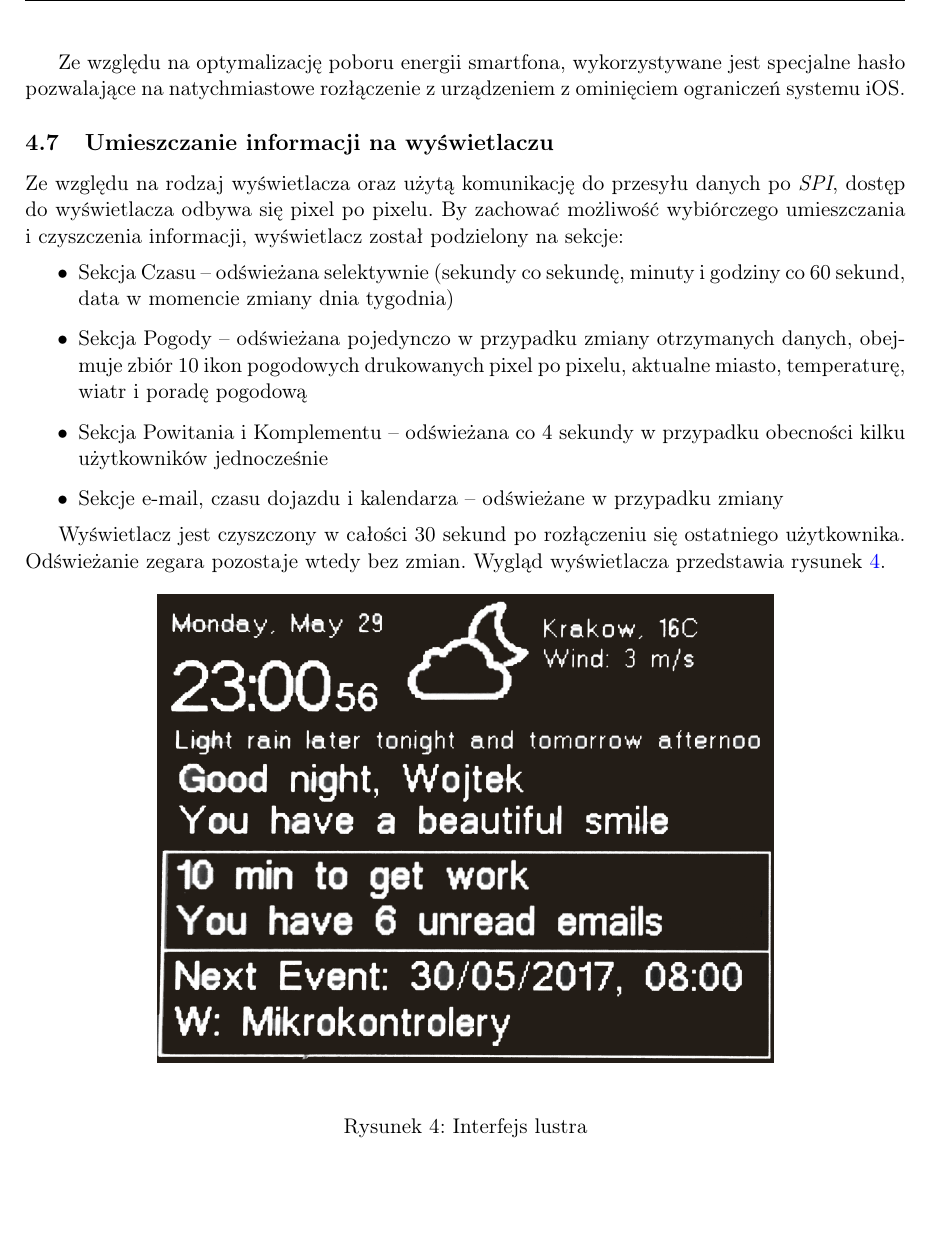
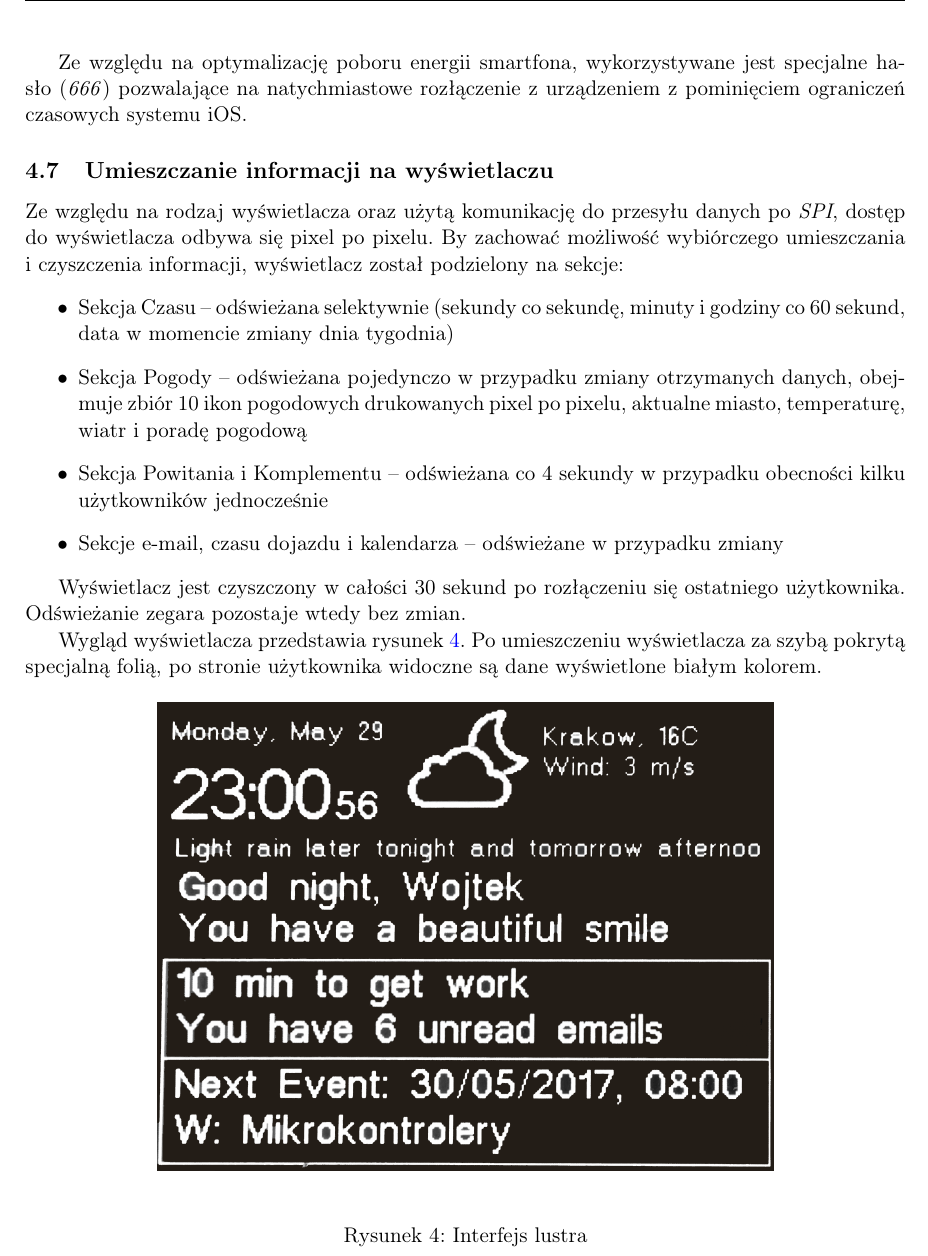
Before and after one commit to Reflekt0/reflekto-docs, a LaTeX paper (Dokumentacja Reflekto.tex): part of page 7 of 15, cut so that both start at the same text, the shorter picture padded with empty space. Compiled offline with pdfLaTeX.

Commit message:
beta release

```diff
--- a/Dokumentacja Reflekto.tex
+++ b/Dokumentacja Reflekto.tex
@@ -176,7 +176,7 @@ Wielodniowe testy nie wykazały żadnych błędów przy stosowaniu powyższej me
 \subsection{Zabezpieczenia i charakterystyka konfiguracyjna}
 Przy podłączeniu dowolnego urządzenia uruchamiany jest timer, który zezwala na pozostanie połączonym maksymalnie przez dwie sekundy. W praktyce pozwala to jedynie na odkrycie struktury urządzenia. W przypadku nie wpisania ustalonego hasła (\textit{001220}) na charakterystykę konfiguracyjną, lub wpisaniu jakichkolwiek danych do systemu lustra przed podaniem go, połączenie zostaje natychmiast zerwane. Wpisanie hasła zatrzymuje timer i powoduje oczekiwanie na dane (np. w przypadku dłuższego niż zwykle pobierania danych z API).
 
-Ze względu na optymalizację poboru energii smartfona, wykorzystywane jest specjalne hasło pozwalające na natychmiastowe rozłączenie z urządzeniem z ominięciem ograniczeń systemu iOS.
+Ze względu na optymalizację poboru energii smartfona, wykorzystywane jest specjalne hasło (\textit{666}) pozwalające na natychmiastowe rozłączenie z urządzeniem z pominięciem ograniczeń czasowych systemu iOS.
 
 \subsection{Umieszczanie informacji na wyświetlaczu}
 Ze względu na rodzaj wyświetlacza oraz użytą komunikację do przesyłu danych po \textit{SPI}, dostęp do wyświetlacza odbywa się pixel po pixelu. By zachować możliwość wybiórczego umieszczania i czyszczenia informacji, wyświetlacz został podzielony na sekcje:
@@ -187,7 +187,9 @@ Ze względu na rodzaj wyświetlacza oraz użytą komunikację do przesyłu danyc
 	\item Sekcje e-mail, czasu dojazdu i kalendarza -- odświeżane w przypadku zmiany
 \end{itemize}
 
-Wyświetlacz jest czyszczony w całości 30 sekund po rozłączeniu się ostatniego użytkownika. Odświeżanie zegara pozostaje wtedy bez zmian. Wygląd wyświetlacza przedstawia rysunek \ref{nrf_interface}.
+Wyświetlacz jest czyszczony w całości 30 sekund po rozłączeniu się ostatniego użytkownika. Odświeżanie zegara pozostaje wtedy bez zmian.
+
+Wygląd wyświetlacza przedstawia rysunek \ref{nrf_interface}. Po umieszczeniu wyświetlacza za szybą pokrytą specjalną folią, po stronie użytkownika widoczne są dane wyświetlone białym kolorem.
 
 \begin{figure}[H]
 	\includegraphics[width=0.7\textwidth,center]{nrf_interface}
```
